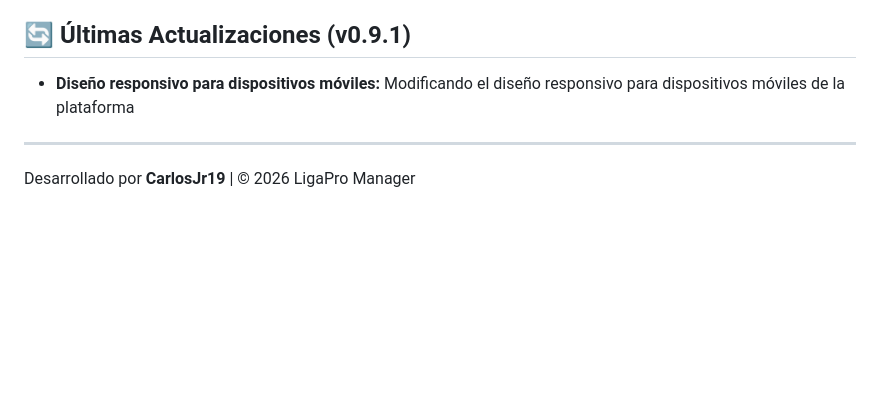
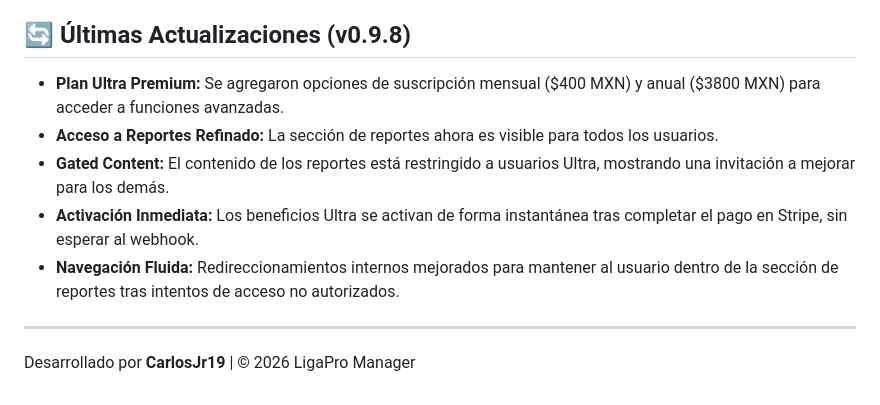
Before and after one commit to carlosjr-19/LigaPro-Manager, a Markdown page: README.md, the part around the change. GitHub-like rendering; blank space fills up the shorter version.

Commit message:
agregadas nuevas funciones al README

```diff
--- a/README.md
+++ b/README.md
@@ -76,9 +76,13 @@ Sistema profesional de gestión de ligas de fútbol desarrollado con Python y Fl
 *   `CHANGELOG.md`: Registro de cambios y versiones.
 *   `VERSION`: Archivo de control de versión actual.
 
-## 🔄 Últimas Actualizaciones (v0.9.1)
+## 🔄 Últimas Actualizaciones (v0.9.8)
 
-*   **Diseño responsivo para dispositivos móviles:** Modificando el diseño responsivo para dispositivos móviles de la plataforma
+*   **Plan Ultra Premium:** Se agregaron opciones de suscripción mensual ($400 MXN) y anual ($3800 MXN) para acceder a funciones avanzadas.
+*   **Acceso a Reportes Refinado:** La sección de reportes ahora es visible para todos los usuarios.
+*   **Gated Content:** El contenido de los reportes está restringido a usuarios Ultra, mostrando una invitación a mejorar para los demás.
+*   **Activación Inmediata:** Los beneficios Ultra se activan de forma instantánea tras completar el pago en Stripe, sin esperar al webhook.
+*   **Navegación Fluida:** Redireccionamientos internos mejorados para mantener al usuario dentro de la sección de reportes tras intentos de acceso no autorizados.
 
 ---
 Desarrollado por **CarlosJr19** | &copy; 2026 LigaPro Manager
```
